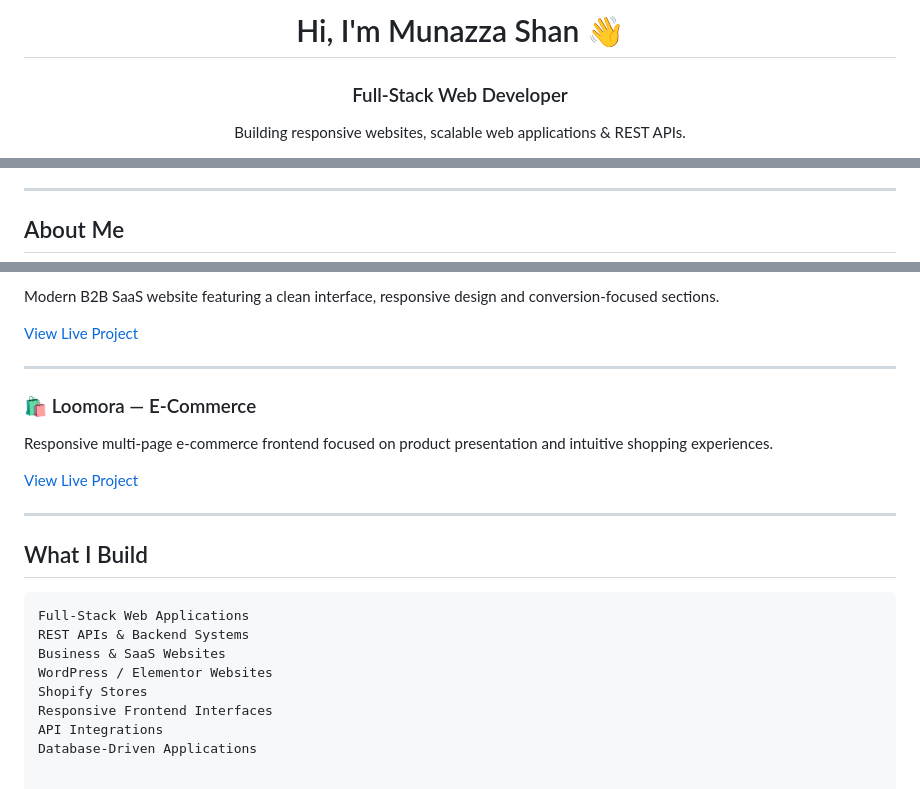
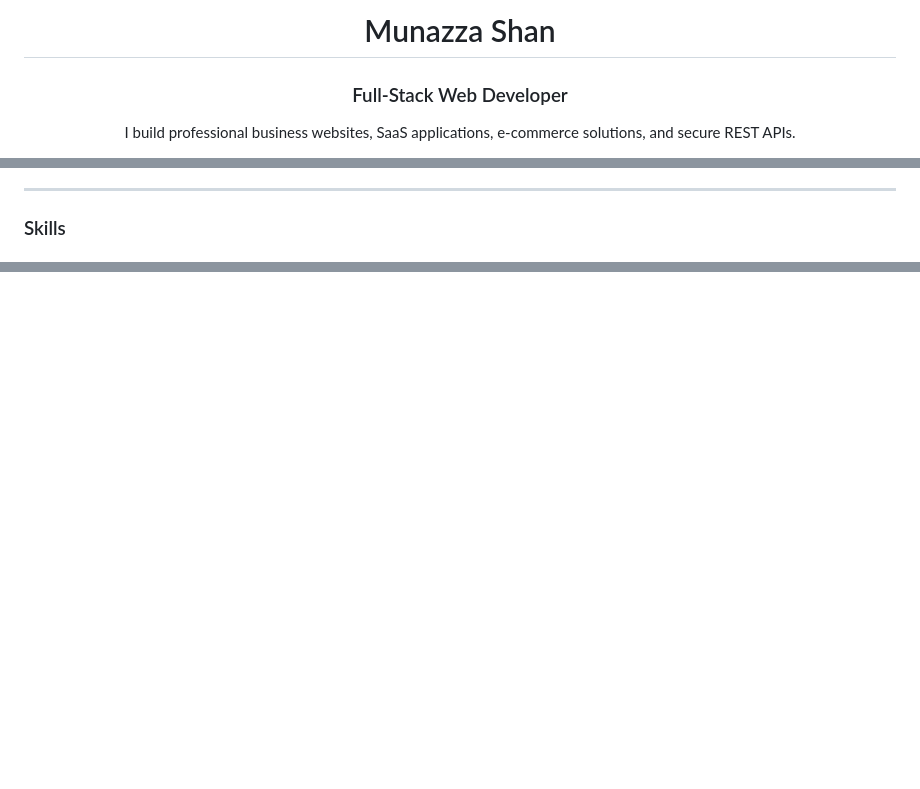
Before and after one commit to munazza-shan-web/munazza-shan-web, a Markdown page: README.md, 3 parts joined by grey strips. GitHub-like rendering; blank space fills up the shorter version.

````diff
--- a/README.md
+++ b/README.md
@@ -1,8 +1,8 @@
 <div align="center">
 
-# Hi, I'm Munazza Shan 👋
+# Munazza Shan
 
 ### Full-Stack Web Developer
 
-Building responsive websites, scalable web applications & REST APIs.
+I build professional business websites, SaaS applications, e-commerce solutions, and secure REST APIs.
 
@@ -20,5 +12,5 @@ Building responsive websites, scalable web applications & REST APIs.
 
 ---
 
-## About Me
+### Skills
 
@@ -129,25 +63 @@ Responsive real-estate website designed around property discovery and conversion
-Modern B2B SaaS website featuring a clean interface, responsive design and conversion-focused sections.
-
-[View Live Project](https://munazza-shan-web.github.io/zenvora-b2b-saas/)
-
----
-
-### 🛍️ Loomora — E-Commerce
-
-Responsive multi-page e-commerce frontend focused on product presentation and intuitive shopping experiences.
-
-[View Live Project](https://munazza-shan-web.github.io/loomora-ecommerce/)
-
----
-
-## What I Build
-
-```text
-Full-Stack Web Applications
-REST APIs & Backend Systems
-Business & SaaS Websites
-WordPress / Elementor Websites
-Shopify Stores
-Responsive Frontend Interfaces
-API Integrations
-Database-Driven Applications
+</div>
````
Also changed, not shown: other parts of README.md (+31 -97 lines).
